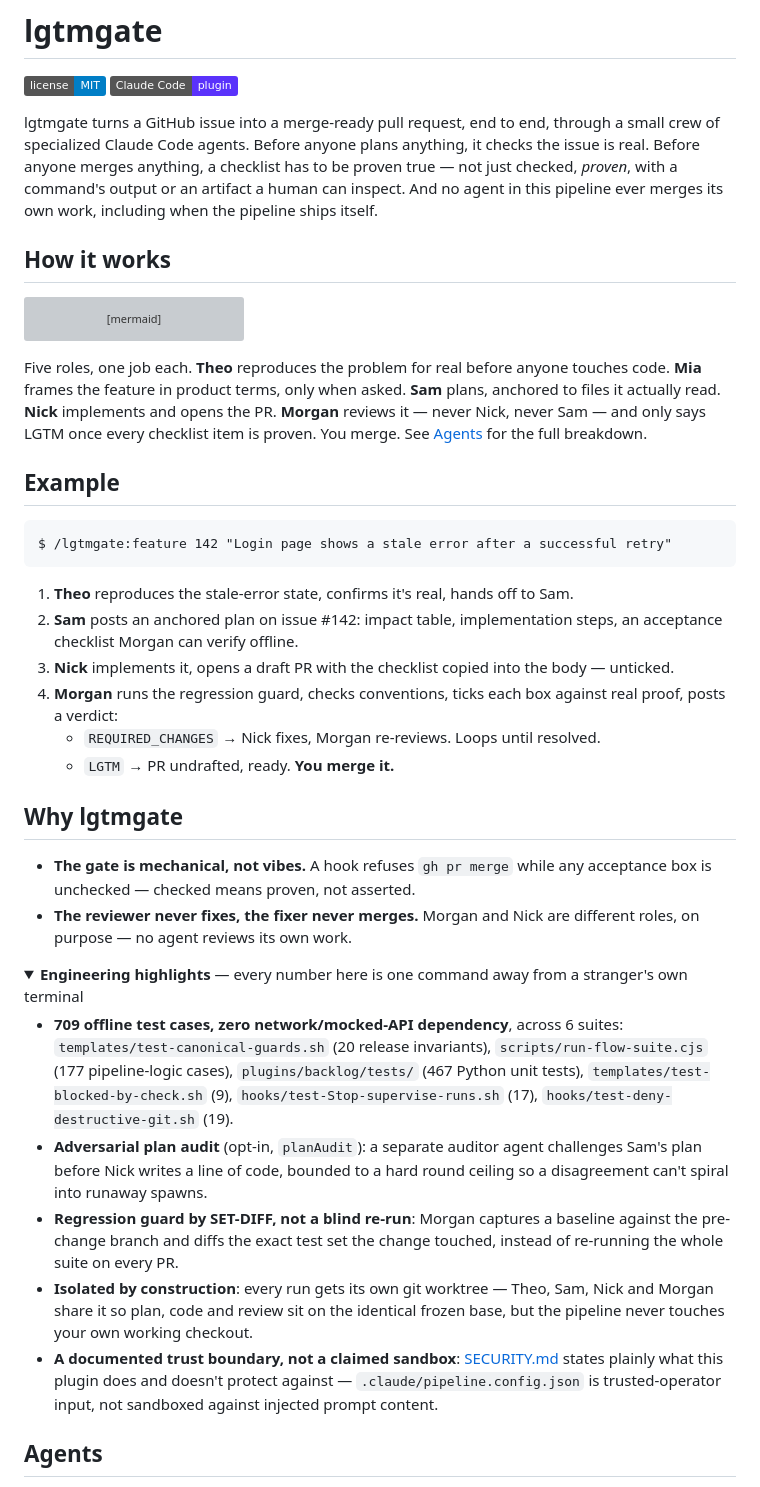
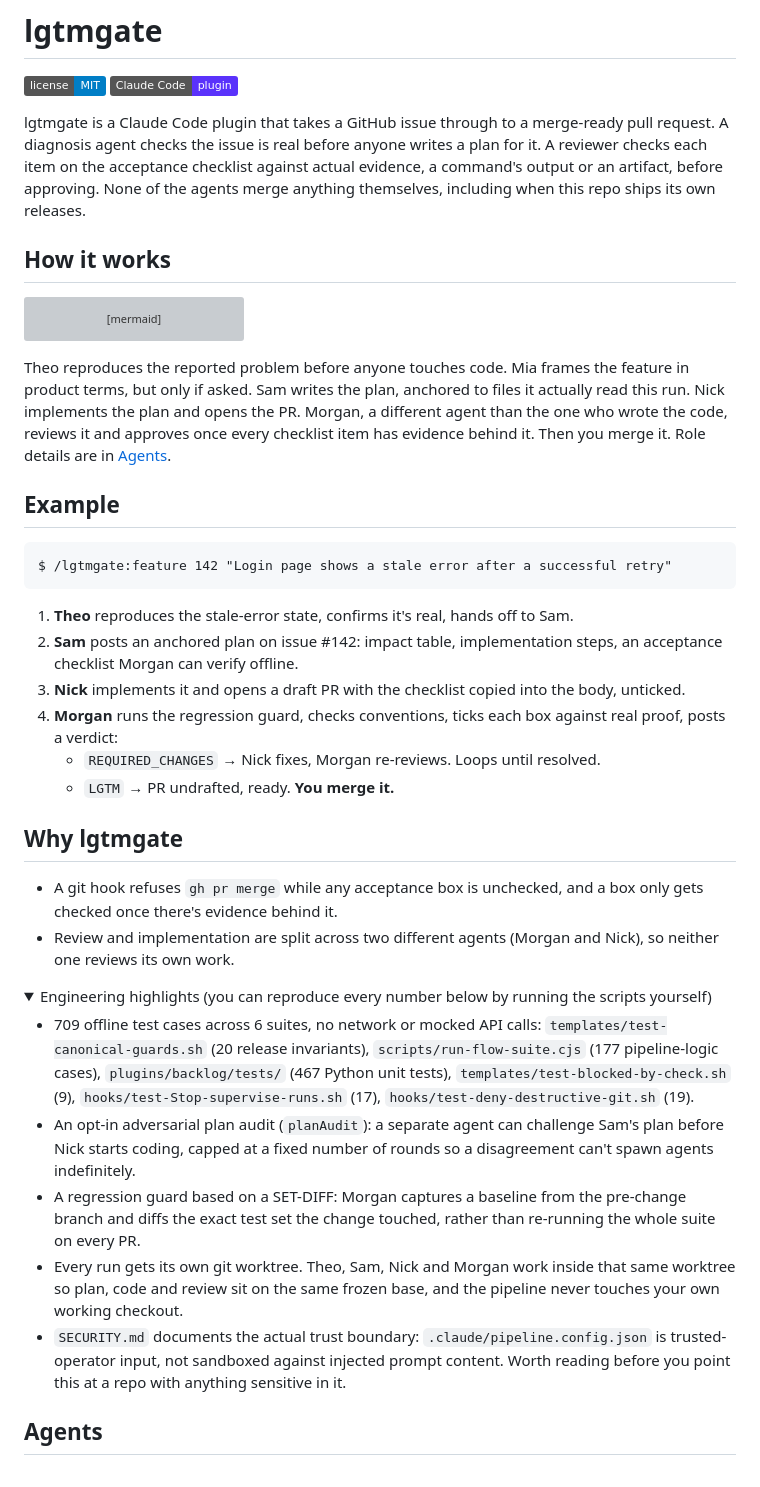
Before and after one commit to Zigzag968/claude-code-lgtmgate, a Markdown page: README.md, the part around the change. Drawn GitHub-style; folded sections open; badges without logos; grey boxes are pictures that could not be loaded.

Commit message:
docs: de-AI the README prose
Founder feedback: the marketing-copy paragraphs (opening pitch, "Why",
"How it works" narrative, Engineering highlights intro) had the usual
LLM tells — "X, not Y" contrast constructions, staccato one-liners,
rule-of-three rhythm, heavy em-dash use as a rhetorical device. Rewrote
those passages as plainer prose. Left the existing bullet-list component
descriptions (Agents, Prerequisites, the config table) alone — that
register was already the house style across MAINTAINING.md/SECURITY.md
before this pass, not something freshly introduced.

Co-Authored-By: Claude Sonnet 5 <noreply@anthropic.com>

````diff
--- a/README.md
+++ b/README.md
@@ -3,7 +3,7 @@
 [![License: MIT](https://img.shields.io/badge/license-MIT-blue.svg)](LICENSE)
 [![Claude Code Plugin](https://img.shields.io/badge/Claude%20Code-plugin-5A32FB)](https://code.claude.com/docs/en/plugins)
 
-lgtmgate turns a GitHub issue into a merge-ready pull request, end to end, through a small crew of specialized Claude Code agents. Before anyone plans anything, it checks the issue is real. Before anyone merges anything, a checklist has to be proven true — not just checked, *proven*, with a command's output or an artifact a human can inspect. And no agent in this pipeline ever merges its own work, including when the pipeline ships itself.
+lgtmgate is a Claude Code plugin that takes a GitHub issue through to a merge-ready pull request. A diagnosis agent checks the issue is real before anyone writes a plan for it. A reviewer checks each item on the acceptance checklist against actual evidence, a command's output or an artifact, before approving. None of the agents merge anything themselves, including when this repo ships its own releases.
 
 ## How it works
 
@@ -17,7 +17,7 @@ flowchart LR
     Morgan -- LGTM --> Merge(["You merge"])
 ```
 
-Five roles, one job each. **Theo** reproduces the problem for real before anyone touches code. **Mia** frames the feature in product terms, only when asked. **Sam** plans, anchored to files it actually read. **Nick** implements and opens the PR. **Morgan** reviews it — never Nick, never Sam — and only says LGTM once every checklist item is proven. You merge. See [Agents](#agents) for the full breakdown.
+Theo reproduces the reported problem before anyone touches code. Mia frames the feature in product terms, but only if asked. Sam writes the plan, anchored to files it actually read this run. Nick implements the plan and opens the PR. Morgan, a different agent than the one who wrote the code, reviews it and approves once every checklist item has evidence behind it. Then you merge it. Role details are in [Agents](#agents).
 
 ## Example
 
@@ -27,24 +27,24 @@ $ /lgtmgate:feature 142 "Login page shows a stale error after a successful retry
 
 1. **Theo** reproduces the stale-error state, confirms it's real, hands off to Sam.
 2. **Sam** posts an anchored plan on issue #142: impact table, implementation steps, an acceptance checklist Morgan can verify offline.
-3. **Nick** implements it, opens a draft PR with the checklist copied into the body — unticked.
+3. **Nick** implements it and opens a draft PR with the checklist copied into the body, unticked.
 4. **Morgan** runs the regression guard, checks conventions, ticks each box against real proof, posts a verdict:
    - `REQUIRED_CHANGES` → Nick fixes, Morgan re-reviews. Loops until resolved.
    - `LGTM` → PR undrafted, ready. **You merge it.**
 
 ## Why lgtmgate
 
-- **The gate is mechanical, not vibes.** A hook refuses `gh pr merge` while any acceptance box is unchecked — checked means proven, not asserted.
-- **The reviewer never fixes, the fixer never merges.** Morgan and Nick are different roles, on purpose — no agent reviews its own work.
+- A git hook refuses `gh pr merge` while any acceptance box is unchecked, and a box only gets checked once there's evidence behind it.
+- Review and implementation are split across two different agents (Morgan and Nick), so neither one reviews its own work.
 
 <details>
-<summary><strong>Engineering highlights</strong> — every number here is one command away from a stranger's own terminal</summary>
+<summary>Engineering highlights (you can reproduce every number below by running the scripts yourself)</summary>
 
-- **709 offline test cases, zero network/mocked-API dependency**, across 6 suites: `templates/test-canonical-guards.sh` (20 release invariants), `scripts/run-flow-suite.cjs` (177 pipeline-logic cases), `plugins/backlog/tests/` (467 Python unit tests), `templates/test-blocked-by-check.sh` (9), `hooks/test-Stop-supervise-runs.sh` (17), `hooks/test-deny-destructive-git.sh` (19).
-- **Adversarial plan audit** (opt-in, `planAudit`): a separate auditor agent challenges Sam's plan before Nick writes a line of code, bounded to a hard round ceiling so a disagreement can't spiral into runaway spawns.
-- **Regression guard by SET-DIFF, not a blind re-run**: Morgan captures a baseline against the pre-change branch and diffs the exact test set the change touched, instead of re-running the whole suite on every PR.
-- **Isolated by construction**: every run gets its own git worktree — Theo, Sam, Nick and Morgan share it so plan, code and review sit on the identical frozen base, but the pipeline never touches your own working checkout.
-- **A documented trust boundary, not a claimed sandbox**: [SECURITY.md](SECURITY.md) states plainly what this plugin does and doesn't protect against — `.claude/pipeline.config.json` is trusted-operator input, not sandboxed against injected prompt content.
+- 709 offline test cases across 6 suites, no network or mocked API calls: `templates/test-canonical-guards.sh` (20 release invariants), `scripts/run-flow-suite.cjs` (177 pipeline-logic cases), `plugins/backlog/tests/` (467 Python unit tests), `templates/test-blocked-by-check.sh` (9), `hooks/test-Stop-supervise-runs.sh` (17), `hooks/test-deny-destructive-git.sh` (19).
+- An opt-in adversarial plan audit (`planAudit`): a separate agent can challenge Sam's plan before Nick starts coding, capped at a fixed number of rounds so a disagreement can't spawn agents indefinitely.
+- A regression guard based on a SET-DIFF: Morgan captures a baseline from the pre-change branch and diffs the exact test set the change touched, rather than re-running the whole suite on every PR.
+- Every run gets its own git worktree. Theo, Sam, Nick and Morgan work inside that same worktree so plan, code and review sit on the same frozen base, and the pipeline never touches your own working checkout.
+- `SECURITY.md` documents the actual trust boundary: `.claude/pipeline.config.json` is trusted-operator input, not sandboxed against injected prompt content. Worth reading before you point this at a repo with anything sensitive in it.
 
 </details>
 
````
